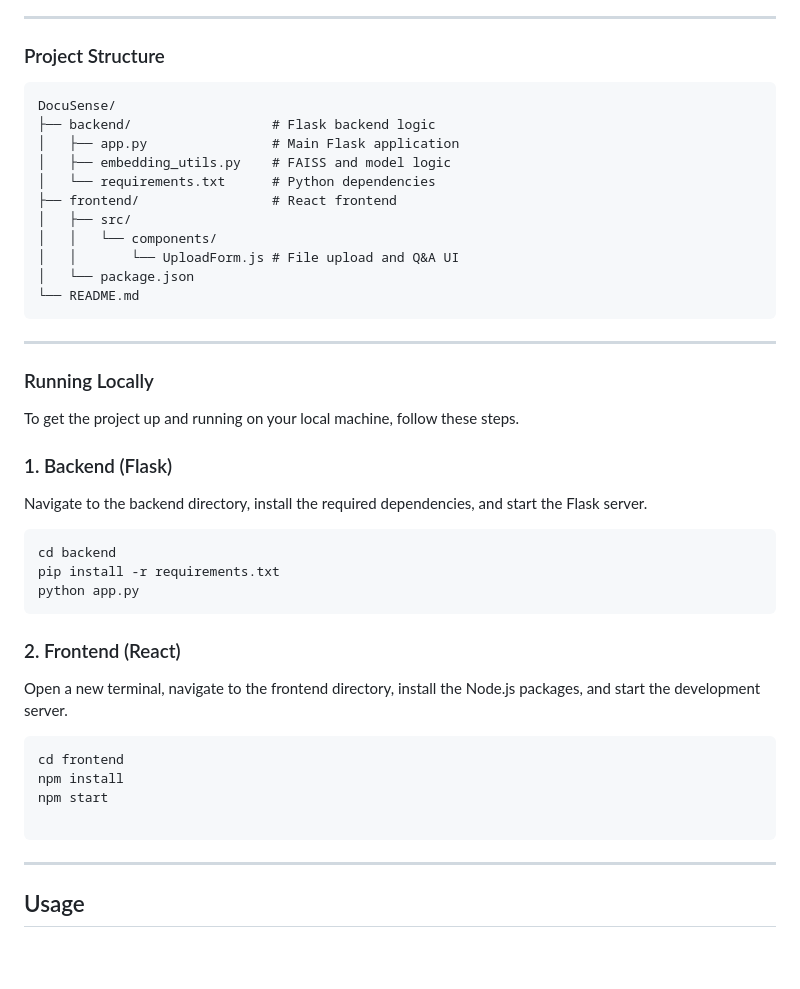
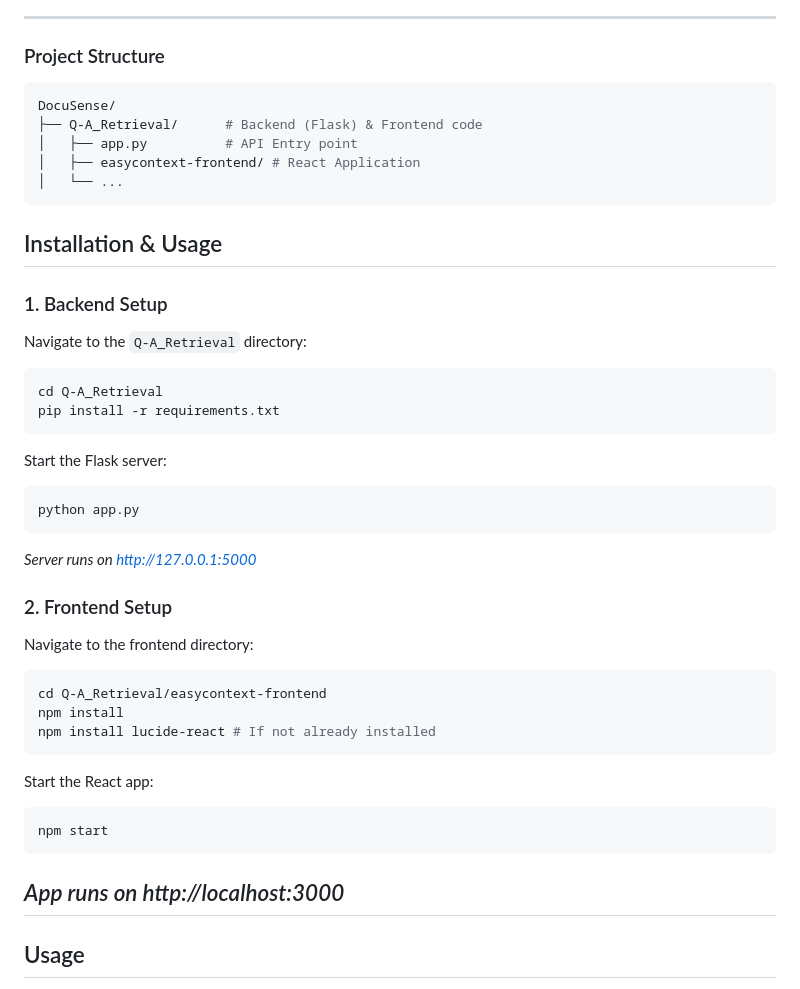
Before and after one commit to YeshwanthMotivity/DocuSense, a Markdown page: README.md, the part around the change. Rendered like a GitHub page; blank space fills up the shorter version.

Commit message:
Revise README for project structure and setup
Updated project structure and setup instructions in README.

````diff
--- a/README.md
+++ b/README.md
@@ -41,41 +41,48 @@
 
 ---
 ### Project Structure
+```bash
+DocuSense/
+├── Q-A_Retrieval/      # Backend (Flask) & Frontend code
+│   ├── app.py          # API Entry point
+│   ├── easycontext-frontend/ # React Application
+│   └── ...
+```
 
+## Installation & Usage
+
+### 1. Backend Setup
+
+ Navigate to the `Q-A_Retrieval` directory:
+
+```bash
+cd Q-A_Retrieval
+pip install -r requirements.txt
 ```
-DocuSense/
-├── backend/                  # Flask backend logic
-│   ├── app.py                # Main Flask application
-│   ├── embedding_utils.py    # FAISS and model logic
-│   └── requirements.txt      # Python dependencies
-├── frontend/                 # React frontend
-│   ├── src/
-│   │   └── components/
-│   │       └── UploadForm.js # File upload and Q&A UI
-│   └── package.json
-└── README.md
-```
----
-### Running Locally
 
-To get the project up and running on your local machine, follow these steps.
+Start the Flask server:
 
-### 1. Backend (Flask)
-Navigate to the backend directory, install the required dependencies, and start the Flask server.
-```
-cd backend
-pip install -r requirements.txt
+```bash
 python app.py
 ```
+*Server runs on http://127.0.0.1:5000*
 
-### 2. Frontend (React)
-Open a new terminal, navigate to the frontend directory, install the Node.js packages, and start the development server.
+### 2. Frontend Setup
+
+Navigate to the frontend directory:
+
+```bash
+cd Q-A_Retrieval/easycontext-frontend
+npm install
+npm install lucide-react # If not already installed
 ```
-cd frontend
-npm install
+
+Start the React app:
+
+```bash
 npm start
-
 ```
+*App runs on http://localhost:3000*
 ---
 
 ## Usage
````
